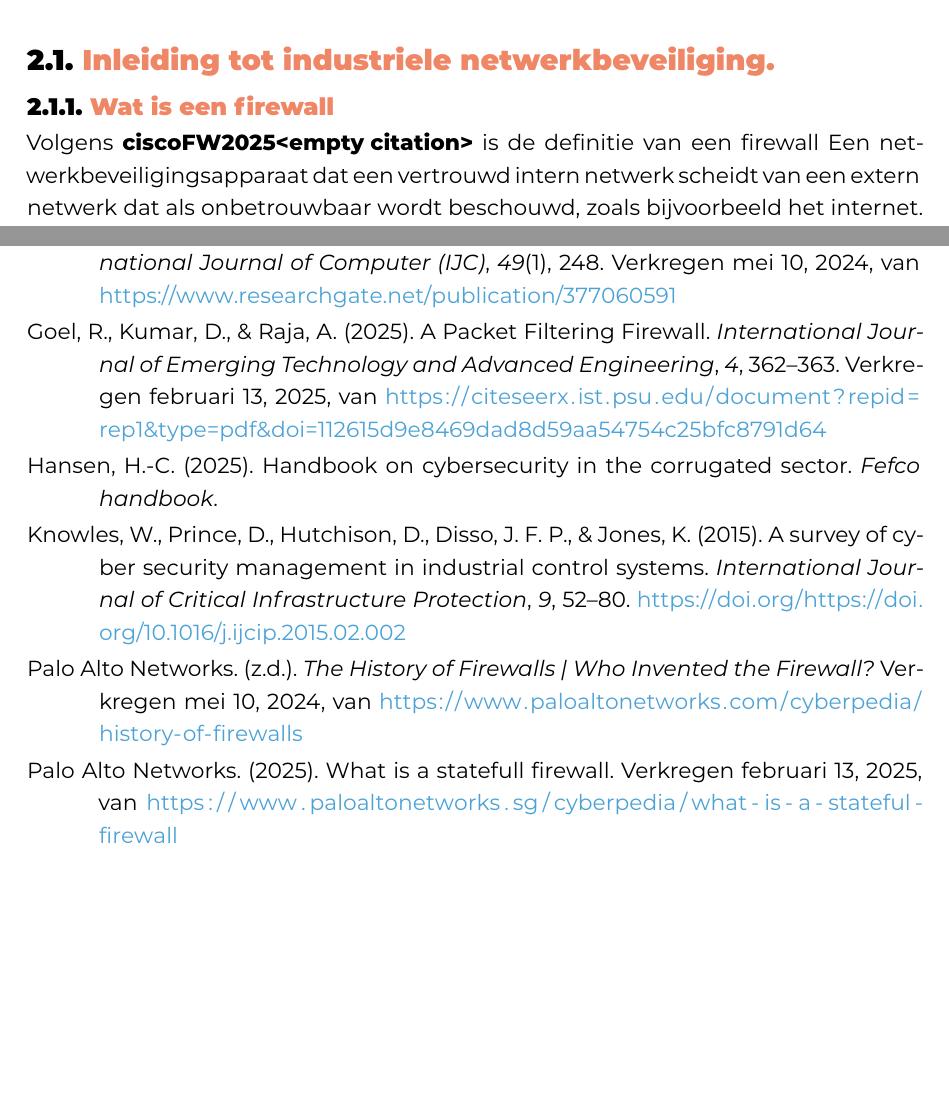
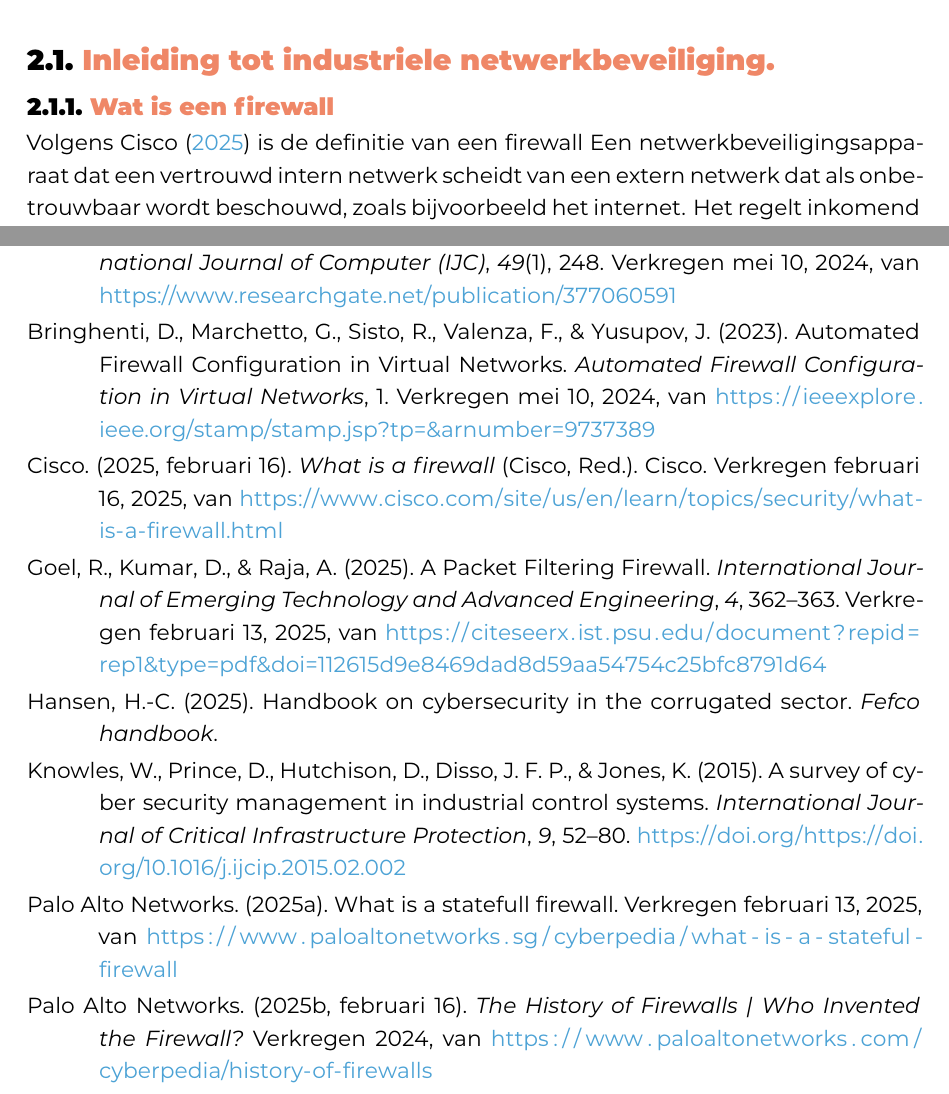
Before and after one commit to goranvdamme123/BachelorproefGoranVanDamme, a LaTeX thesis (bachproef/VanDammeGoranBP.tex, which reads bachproef/bachproef.bib): two parts of pages 12 and 22 of 22, joined at a grey line, cut so that both start at the same text, the shorter picture padded with empty space. Compiled offline with XeLaTeX; a LaTeX package or settings file that is missing is left out.

Commit message:
16/02/25

```diff
--- a/bachproef/VanDammeGoranBP.tex
+++ b/bachproef/VanDammeGoranBP.tex
@@ -21,7 +21,7 @@
 %% \usepackage[chapter]{minted}
 %% If you compile with the make_thesis.{bat,sh} script, use the following
 %% import instead:
-\usepackage[chapter,outputdir=../output]{minted}
+\usepackage[chapter]{minted}
 \usemintedstyle{solarized-light}
 
 %% Formatting for minted environments.
--- a/bachproef/bachproef.bib
+++ b/bachproef/bachproef.bib
@@ -100,6 +100,4 @@ abstract = {Contemporary industrial control systems no longer operate in isolati
   urldate = {2024-05-10}
 }
 
-@online{PaloAltoFW2024,
-  title = {The History of Firewalls | Who Invented the Firewall?},
-  author = {{Palo Alto Networks}},
+@Online{PaloAltoFW2024,
@@ -106,5 +107,24 @@ abstract = {Contemporary industrial control systems no longer operate in isolati
+  url     = {https://www.paloaltonetworks.com/cyberpedia/history-of-firewalls},
   urldate = {2024},
-  url = {https://www.paloaltonetworks.com/cyberpedia/history-of-firewalls},
+}
+
+@WWW{ciscoFW2025,
+  author       = {Cisco},
+  date         = {2025-02-16},
+  editor       = {Cisco},
+  title        = {What is a firewall},
+  url          = {https://www.cisco.com/site/us/en/learn/topics/security/what-is-a-firewall.html},
+  organization = {Cisco},
+  urldate      = {2025-02-16},
+}
+
+@article{Bringhenti2023,
+  title = {Automated Firewall Configuration in Virtual Networks},
+  author = {Bringhenti, Daniele and Marchetto, Guido and Sisto, Riccardo and Valenza, Fulvio and Yusupov, Jalolliddin},
+  journal = {Automated Firewall Configuration in Virtual Networks},
+  year = {2023},
+  pages = {1},
+  url = {https://ieeexplore.ieee.org/stamp/stamp.jsp?tp=&arnumber=9737389},
   urldate = {2024-05-10}
 }
 
```
Also changed, not shown: bachproef/standvanzaken.tex (line endings or trailing spaces), bachproef/bachproef.bib (3 more changed lines).
